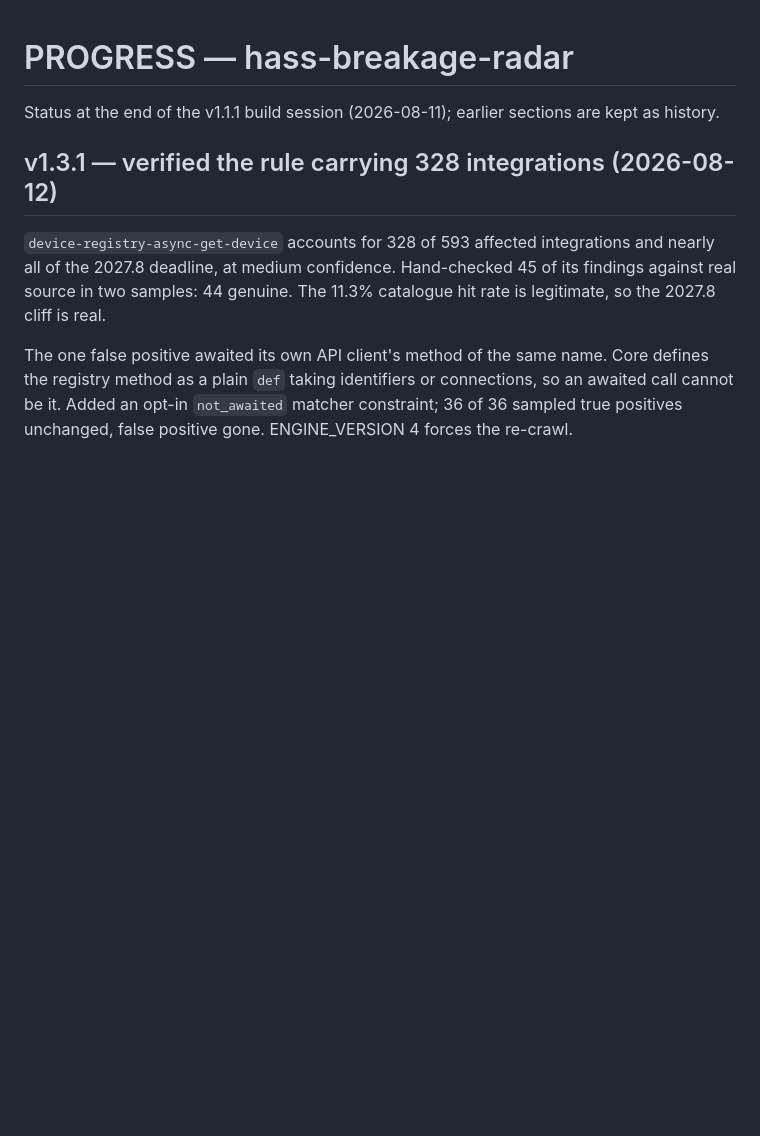
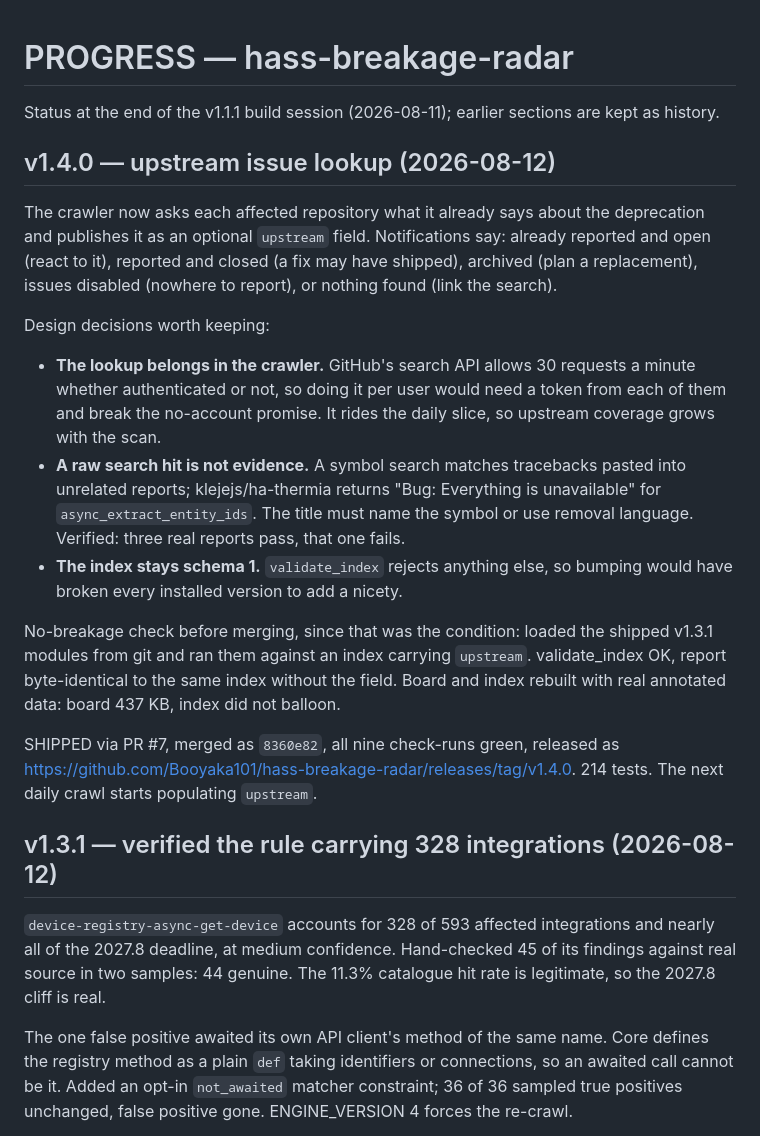
Before and after one commit to Booyaka101/hass-breakage-radar, a Markdown page: PROGRESS.md, the part around the change. GitHub-like rendering; blank space fills up the shorter version.

Commit message:
docs: record the shipped v1.4.0 release in PROGRESS
Co-Authored-By: Claude Fable 5 <noreply@anthropic.com>

```diff
--- a/PROGRESS.md
+++ b/PROGRESS.md
@@ -2,6 +2,36 @@
 
 Status at the end of the v1.1.1 build session (2026-08-11); earlier sections are
 kept as history.
+
+## v1.4.0 — upstream issue lookup (2026-08-12)
+
+The crawler now asks each affected repository what it already says about the
+deprecation and publishes it as an optional `upstream` field. Notifications
+say: already reported and open (react to it), reported and closed (a fix may
+have shipped), archived (plan a replacement), issues disabled (nowhere to
+report), or nothing found (link the search).
+
+Design decisions worth keeping:
+* **The lookup belongs in the crawler.** GitHub's search API allows 30 requests
+  a minute whether authenticated or not, so doing it per user would need a
+  token from each of them and break the no-account promise. It rides the daily
+  slice, so upstream coverage grows with the scan.
+* **A raw search hit is not evidence.** A symbol search matches tracebacks
+  pasted into unrelated reports; klejejs/ha-thermia returns "Bug: Everything is
+  unavailable" for `async_extract_entity_ids`. The title must name the symbol
+  or use removal language. Verified: three real reports pass, that one fails.
+* **The index stays schema 1.** `validate_index` rejects anything else, so
+  bumping would have broken every installed version to add a nicety.
+
+No-breakage check before merging, since that was the condition: loaded the
+shipped v1.3.1 modules from git and ran them against an index carrying
+`upstream`. validate_index OK, report byte-identical to the same index without
+the field. Board and index rebuilt with real annotated data: board 437 KB,
+index did not balloon.
+
+SHIPPED via PR #7, merged as `8360e82`, all nine check-runs green, released as
+<https://github.com/Booyaka101/hass-breakage-radar/releases/tag/v1.4.0>.
+214 tests. The next daily crawl starts populating `upstream`.
 
 ## v1.3.1 — verified the rule carrying 328 integrations (2026-08-12)
 
```
